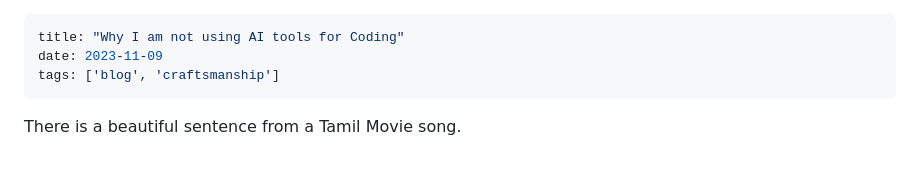
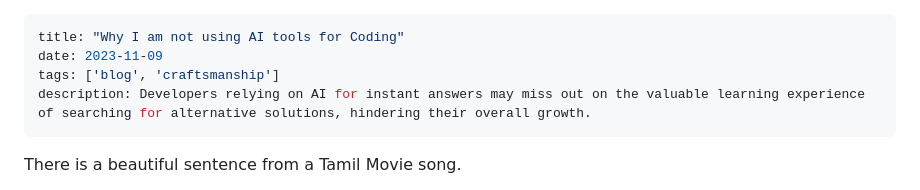
Before and after one commit to tamizhvendan/personal-website, a Markdown page: content/blog/why-i-do-not-use-ai-tools-for-coding.md, the part around the change. Rendered like a GitHub page; blank space fills up the shorter version.

Commit message:
Add description

```diff
--- a/content/blog/why-i-do-not-use-ai-tools-for-coding.md
+++ b/content/blog/why-i-do-not-use-ai-tools-for-coding.md
@@ -2,6 +2,7 @@
 title: "Why I am not using AI tools for Coding"
 date: 2023-11-09
 tags: ['blog', 'craftsmanship']
+description: Developers relying on AI for instant answers may miss out on the valuable learning experience of searching for alternative solutions, hindering their overall growth.
 ---
 
 There is a beautiful sentence from a Tamil Movie song.
```
